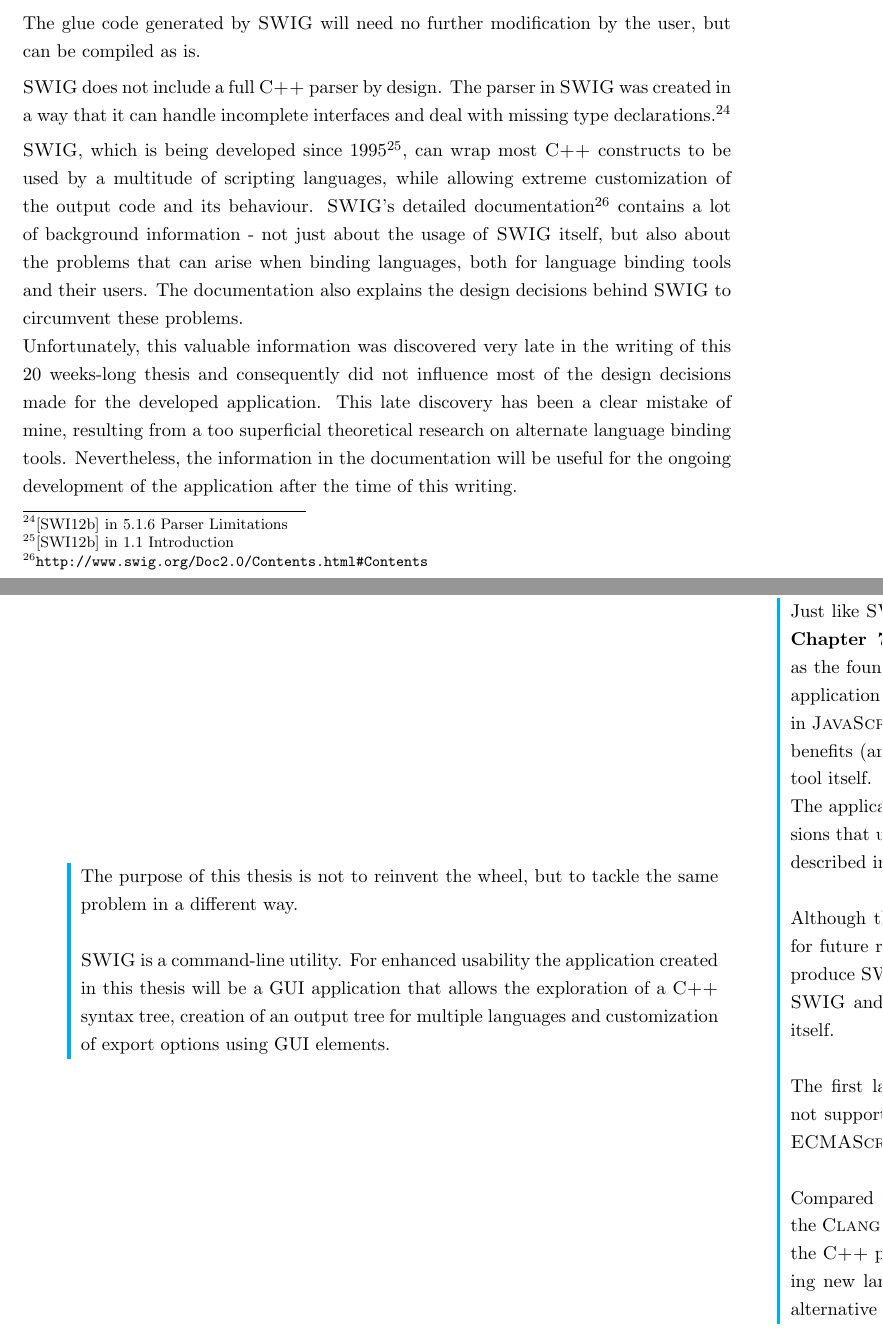
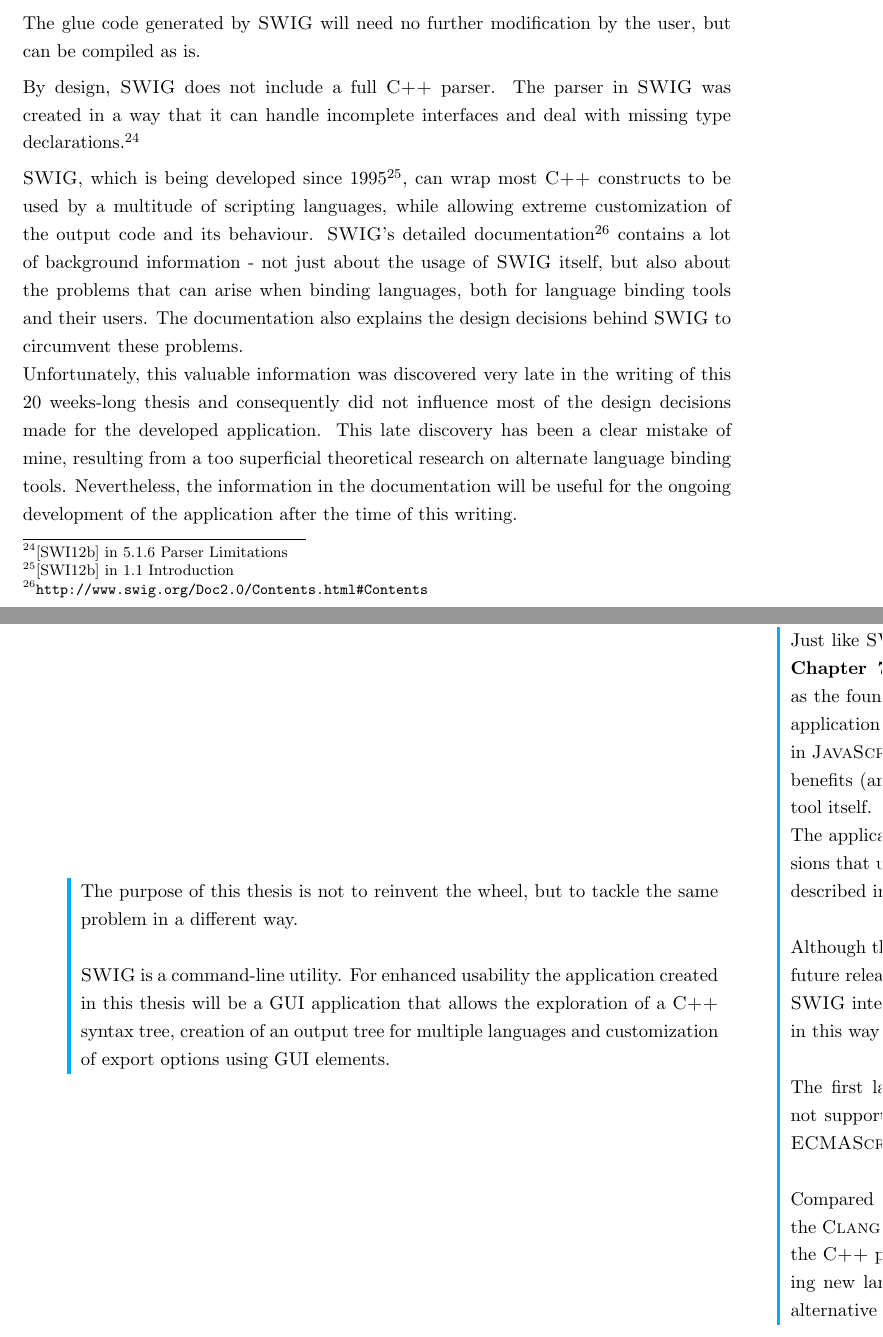
Before and after one commit to FunkMonkey/Bound, a LaTeX thesis (Thesis/Report.tex, which reads Thesis/Text/C_Language_Binding.tex): two parts of pages 23 and 24 of 114, joined at a grey line, cut so that both start at the same text. Compiled offline with pdfLaTeX.

Commit message:
Thesis * corrections #5

```diff
--- a/Thesis/Text/C_Language_Binding.tex
+++ b/Thesis/Text/C_Language_Binding.tex
@@ -265,7 +265,7 @@
 
 The glue code generated by \myProperName{SWIG} will need no further modification by the user, but can be compiled as is.
 
-\myProperName{SWIG} does not include a full \myProperName{C++} parser by design. The parser in \myProperName{SWIG} was created in a way that it can handle incomplete interfaces and deal with missing type declarations.\footnote{\citep{SWIGHPDoc} in 5.1.6 Parser Limitations}
+By design, \myProperName{SWIG} does not include a full \myProperName{C++} parser. The parser in \myProperName{SWIG} was created in a way that it can handle incomplete interfaces and deal with missing type declarations.\footnote{\citep{SWIGHPDoc} in 5.1.6 Parser Limitations}
 
 \myProperName{SWIG}, which is being developed since 1995\footnote{\citep{SWIGHPDoc} in 1.1 Introduction}, can wrap most \myProperName{C++} constructs to be used by a multitude of scripting languages, while allowing extreme customization of the output code and its behaviour. \myProperName{SWIG}'s detailed documentation\footnote{\url{http://www.swig.org/Doc2.0/Contents.html\#Contents}} contains a lot of background information - not just about the usage of \myProperName{SWIG} itself, but also about the problems that can arise when binding languages, both for language binding tools and their users. The documentation also explains the design decisions behind \myProperName{SWIG} to circumvent these problems.
 \\Unfortunately, this valuable information was discovered very late in the writing of this 20 weeks-long thesis and consequently did not influence most of the design decisions made for the developed application. This late discovery has been a clear mistake of mine, resulting from a too superficial theoretical research on alternate language binding tools. Nevertheless, the information in the documentation will be useful for the ongoing development of the application after the time of this writing.
@@ -277,7 +277,7 @@
 \myLBHighlight{Just like \myProperName{SWIG}, the application should be easily extendable. As explained in \myRefChapter{chap:GUIApplication} the \myProperName{Mozilla Framework}, which also serves as the foundation for the \myProperName{Firefox} browser, will be used in order to make the application easily extendable. This will allow language modules to be written in \myProperName{JavaScript} instead of \myProperName{C++}, which is needed in \myProperName{SWIG}. This brings all the benefits (and drawbacks) of using scripting languages to the language binding tool itself.\\
 & The application should not be restricted to language binding, but allow extensions that use \myProperName{C++} syntax trees in different fashions (documentation, etc.) as described in \myRefSection{sec:AreaOfApplication} of static analysis tools.\\
 & \\
-& Although the tool can be used as a replacement for \myProperName{SWIG}, the general idea for future releases is to also provide a \myProperName{SWIG} language module that is able to produce \myProperName{SWIG} interface files - turning the application into a GUI frontend for \myProperName{SWIG} and in this way add support for languages not supported by \myProperName{Bound} itself.\\
+& Although the tool can be used as a replacement for \myProperName{SWIG}, the general idea for future releases is to provide a \myProperName{SWIG} language module. The ability to generate \myProperName{SWIG} interface files turns the application into a GUI frontend for \myProperName{SWIG} and in this way adds support for languages not supported by \myProperName{Bound} itself.\\
 & \\
 & The first language module for this project is a scripting language currently not supported by \myProperName{SWIG}: \myProperName{Spidermonkey}, \myProperName{Mozilla}'s implementation of the \myProperName{ECMAScript} standard, commonly known as \myProperName{JavaScript}.\\
 & \\
```
